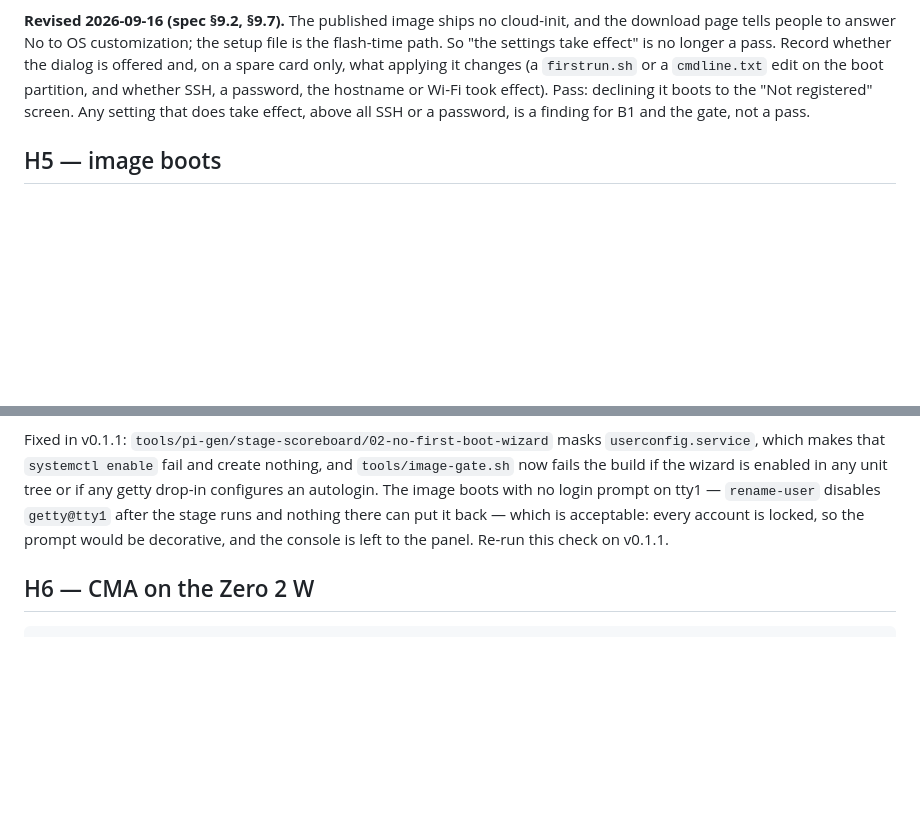
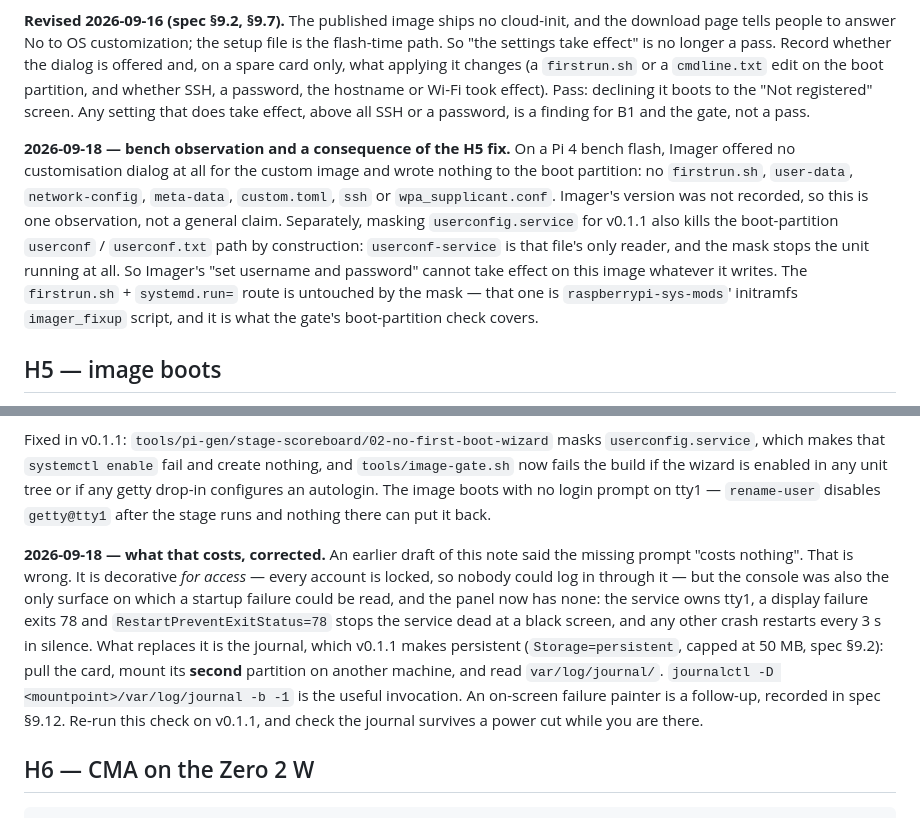
Before and after one commit to DavidJDrake/hockeytrack-scoreboard, a Markdown page: docs/hardware-checks.md, 2 parts joined by grey strips. Drawn GitHub-style; blank space fills up the shorter version.

Commit message:
docs: correct the unmask claim, the man-page count, and what tty1 cost
The §9.2 claim that a userconf-pi upgrade would delete the mask was false.
unmask_service in trixie's init-system-helpers returns early unless a state
file exists under /var/lib/systemd/deb-systemd-helper-masked/, which only
exists for a mask deb-systemd-helper created itself; ours is an
administrator's own symlink. That matters more than it looks, because
export-image/02-set-sources runs a dist-upgrade inside the image AFTER the
wizard is armed -- a step neither the spec nor the report had named. Both are
recorded now, along with what sub-project C actually inherits: an explicit
systemctl unmask, or a deb-systemd-helper-created mask later unmasked by it.

"It costs nothing: every account is locked, so a prompt would be decorative"
was the wrong half of the truth. It is decorative for access; it was also the
only surface a startup failure could be read on, and there is now none. H5 and
§9.2 say that, and point at the persistent journal and how to read it from
another machine. §9.12 records the residual and names the on-screen failure
painter as a follow-up.

Also: the rpi-connect man-page count, taken from the deb rather than memory --
twelve rpi-connect-*.1.gz, thirteen in man1, fourteen with rpi-connectd.8.gz,
plus the two bash-completion files, out of twenty-four paths that all carry
the name. H4 gains the consequence of the mask (the boot-partition userconf
path is dead by construction, since userconf-service is its only reader) and
the 2026-09-18 bench observation that Imager offered no dialog and wrote
nothing.

Co-Authored-By: Claude Opus 5 (1M context) <noreply@anthropic.com>
Claude-Session: https://claude.ai/code/session_01TCvwLBDyWimv7C2MGEsrwD

```diff
--- a/docs/hardware-checks.md
+++ b/docs/hardware-checks.md
@@ -79,6 +79,19 @@ took effect). Pass: declining it boots to the "Not registered" screen. Any
 setting that does take effect, above all SSH or a password, is a finding for
 B1 and the gate, not a pass.
 
+**2026-09-18 — bench observation and a consequence of the H5 fix.** On a Pi 4
+bench flash, Imager offered no customisation dialog at all for the custom image
+and wrote nothing to the boot partition: no `firstrun.sh`, `user-data`,
+`network-config`, `meta-data`, `custom.toml`, `ssh` or `wpa_supplicant.conf`.
+Imager's version was not recorded, so this is one observation, not a general
+claim. Separately, masking `userconfig.service` for v0.1.1 also kills the
+boot-partition `userconf` / `userconf.txt` path by construction: `userconf-service`
+is that file's only reader, and the mask stops the unit running at all. So
+Imager's "set username and password" cannot take effect on this image whatever
+it writes. The `firstrun.sh` + `systemd.run=` route is untouched by the mask —
+that one is `raspberrypi-sys-mods`' initramfs `imager_fixup` script, and it is
+what the gate's boot-partition check covers.
+
 ## H5 — image boots
 
 Flash and boot on a Pi 4 and a Zero 2 W. Pass: both reach the "Not registered"
@@ -102,9 +115,21 @@ Fixed in v0.1.1: `tools/pi-gen/stage-scoreboard/02-no-first-boot-wizard` masks
 nothing, and `tools/image-gate.sh` now fails the build if the wizard is enabled
 in any unit tree or if any getty drop-in configures an autologin. The image
 boots with no login prompt on tty1 — `rename-user` disables `getty@tty1` after
-the stage runs and nothing there can put it back — which is acceptable: every
-account is locked, so the prompt would be decorative, and the console is left
-to the panel. Re-run this check on v0.1.1.
+the stage runs and nothing there can put it back.
+
+**2026-09-18 — what that costs, corrected.** An earlier draft of this note said
+the missing prompt "costs nothing". That is wrong. It is decorative *for
+access* — every account is locked, so nobody could log in through it — but the
+console was also the only surface on which a startup failure could be read, and
+the panel now has none: the service owns tty1, a display failure exits 78 and
+`RestartPreventExitStatus=78` stops the service dead at a black screen, and any
+other crash restarts every 3 s in silence. What replaces it is the journal,
+which v0.1.1 makes persistent (`Storage=persistent`, capped at 50 MB, spec
+§9.2): pull the card, mount its **second** partition on another machine, and
+read `var/log/journal/`. `journalctl -D <mountpoint>/var/log/journal -b -1` is
+the useful invocation. An on-screen failure painter is a follow-up, recorded in
+spec §9.12. Re-run this check on v0.1.1, and check the journal survives a power
+cut while you are there.
 
 ## H6 — CMA on the Zero 2 W
 
```
Also changed, not shown: 1 other file.
